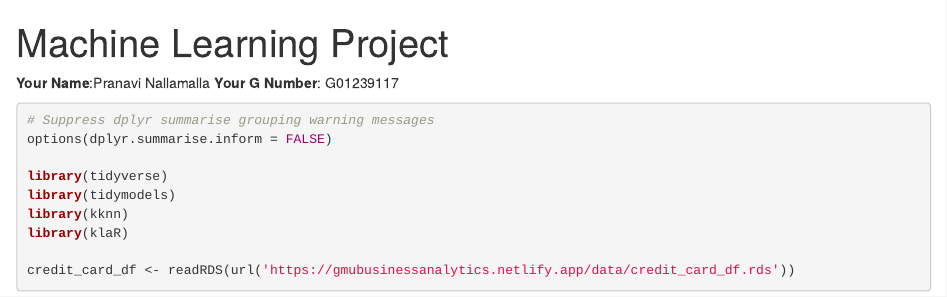
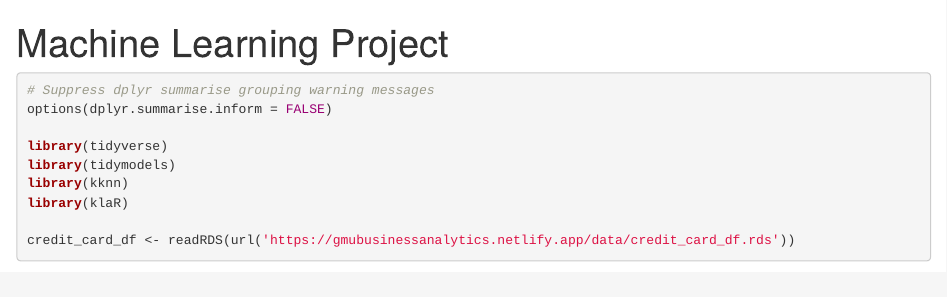
Before and after one commit to N-Pranavi/R-Programming, an R Markdown document (Machine Learning Project.Rmd): the page in a window 1100 px wide, from its top. Rendered offline with R 4.5, knitr and Pandoc, with nearby package versions; some code elsewhere in the file could not run offline.

Commit message:
Update Machine Learning Project.Rmd

````diff
--- a/Machine Learning Project.Rmd
+++ b/Machine Learning Project.Rmd
@@ -1,11 +1,6 @@
 ---
 title: "Machine Learning Project"
 ---
-
-
-**Your Name**:Pranavi Nallamalla
-**Your G Number**: G01239117
-
 
 
 ```{r warning = FALSE, message = FALSE}
````
